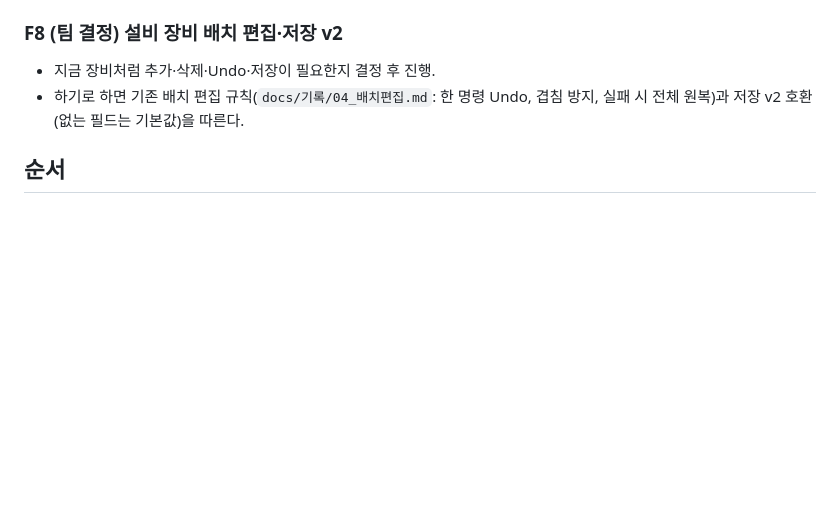
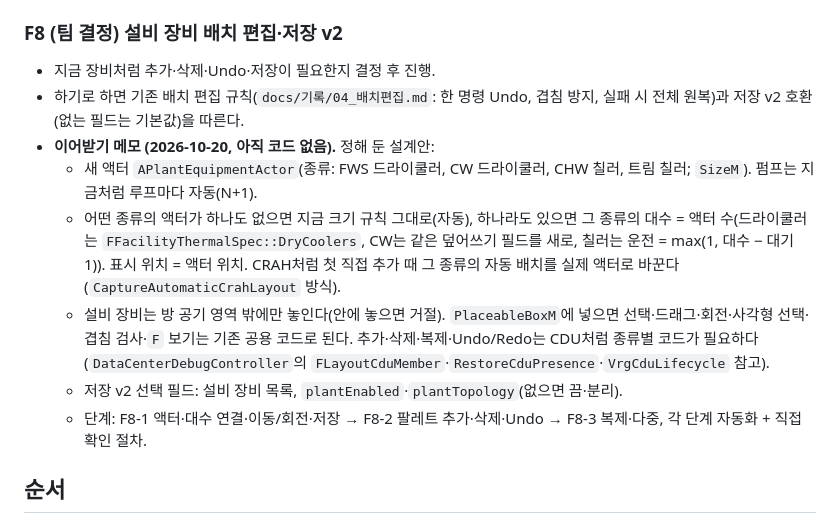
Before and after one commit to dongkimyeon/VRG_TermProj, a Markdown page: Tools/설비냉각_계획.md, the part around the change. GitHub-like rendering; blank space fills up the shorter version.

Commit message:
docs(plant): S8 F8 이어받기 설계 메모
Co-Authored-By: Claude Opus 5.5 <noreply@anthropic.com>

```diff
--- a/Tools/설비냉각_계획.md
+++ b/Tools/설비냉각_계획.md
@@ -139,6 +139,14 @@ CDU와 CRAH가 어떤 물을 받는지만 다르고, 나머지 장비 모델(펌
 ### F8 (팀 결정) 설비 장비 배치 편집·저장 v2
 - 지금 장비처럼 추가·삭제·Undo·저장이 필요한지 결정 후 진행.
 - 하기로 하면 기존 배치 편집 규칙(`docs/기록/04_배치편집.md`: 한 명령 Undo, 겹침 방지, 실패 시 전체 원복)과 저장 v2 호환(없는 필드는 기본값)을 따른다.
+- **이어받기 메모 (2026-10-20, 아직 코드 없음).** 정해 둔 설계안:
+  - 새 액터 `APlantEquipmentActor`(종류: FWS 드라이쿨러, CW 드라이쿨러, CHW 칠러, 트림 칠러; `SizeM`). 펌프는 지금처럼 루프마다 자동(N+1).
+  - 어떤 종류의 액터가 하나도 없으면 지금 크기 규칙 그대로(자동), 하나라도 있으면 그 종류의 대수 = 액터 수(드라이쿨러는 `FFacilityThermalSpec::DryCoolers`, CW는 같은 덮어쓰기 필드를 새로,
+    칠러는 운전 = max(1, 대수 − 대기 1)). 표시 위치 = 액터 위치. CRAH처럼 첫 직접 추가 때 그 종류의 자동 배치를 실제 액터로 바꾼다(`CaptureAutomaticCrahLayout` 방식).
+  - 설비 장비는 방 공기 영역 밖에만 놓인다(안에 놓으면 거절). `PlaceableBoxM`에 넣으면 선택·드래그·회전·사각형 선택·겹침 검사·`F` 보기는 기존 공용 코드로 된다.
+    추가·삭제·복제·Undo/Redo는 CDU처럼 종류별 코드가 필요하다(`DataCenterDebugController`의 `FLayoutCduMember`·`RestoreCduPresence`·`VrgCduLifecycle` 참고).
+  - 저장 v2 선택 필드: 설비 장비 목록, `plantEnabled`·`plantTopology`(없으면 끔·분리).
+  - 단계: F8-1 액터·대수 연결·이동/회전·저장 → F8-2 팔레트 추가·삭제·Undo → F8-3 복제·다중, 각 단계 자동화 + 직접 확인 절차.
 
 ## 순서
 
```
